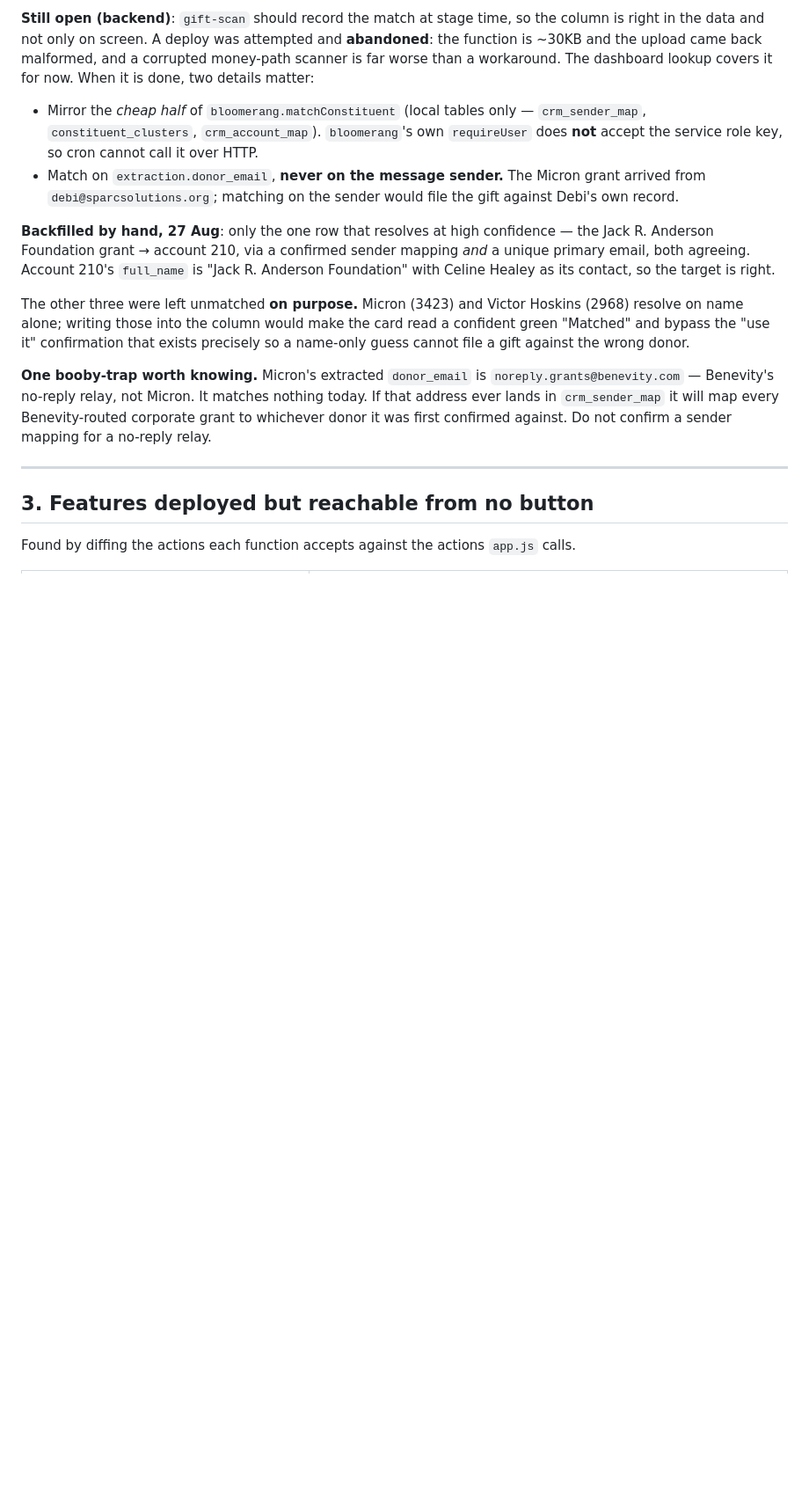
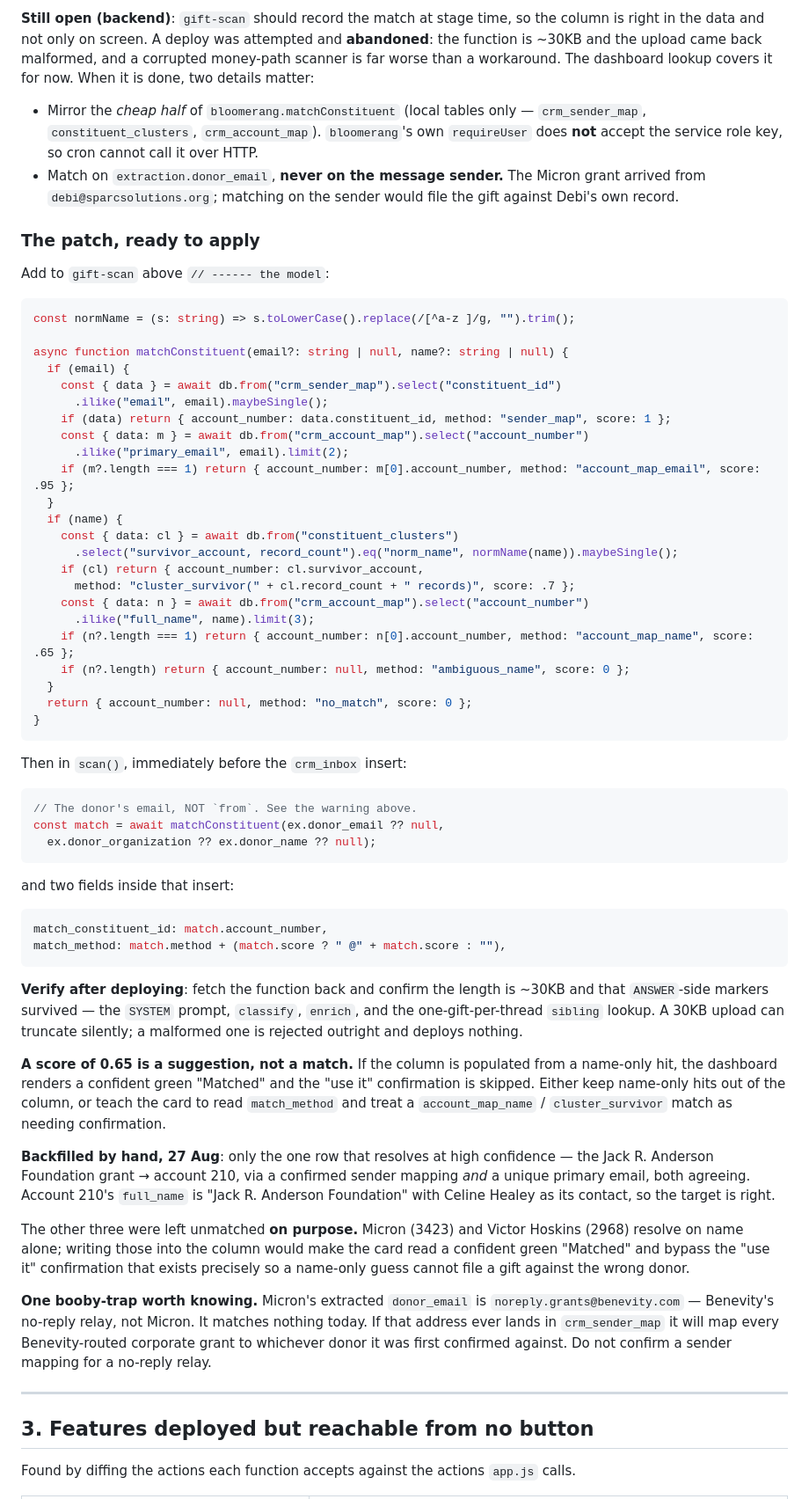
Before and after one commit to SPARCva/sparc-donor-ops, a Markdown page: docs/AUDIT-2026-08-27.md, the part around the change. Shown at 88% size. Drawn GitHub-style; blank space fills up the shorter version.

Commit message:
Record the gift-scan patch in the audit rather than force the deploy
Stopping on this deliberately rather than retrying a 30KB upload against a
function that runs three times a day over Erica's mail. The user-facing
problem is already solved and verified live by the dashboard match lookup;
what remains is data hygiene, and it is now written down completely enough
to apply in one pass.

The audit carries the matcher verbatim, the two insert fields, where they
go, and three things that are easy to get wrong: match on the donor's email
and never the sender (the Micron grant came from debi@sparcsolutions.org);
verify the fetched-back function after deploying, because a 30KB upload can
truncate silently while a malformed one is merely rejected; and a 0.65
name-only score is a suggestion, so populating the column from one makes the
card show a confident green "Matched" and skips the confirmation that exists
to stop a guess filing a gift against the wrong donor.

Co-Authored-By: Claude Opus 5 <noreply@anthropic.com>
Claude-Session: https://claude.ai/code/session_0188gBLLUg1fAiyFAs2w8685

````diff
--- a/docs/AUDIT-2026-08-27.md
+++ b/docs/AUDIT-2026-08-27.md
@@ -125,6 +125,62 @@ lookup covers it for now. When it is done, two details matter:
 - Match on `extraction.donor_email`, **never on the message sender.** The
   Micron grant arrived from `debi@sparcsolutions.org`; matching on the sender
   would file the gift against Debi's own record.
+
+### The patch, ready to apply
+
+Add to `gift-scan` above `// ------ the model`:
+
+```ts
+const normName = (s: string) => s.toLowerCase().replace(/[^a-z ]/g, "").trim();
+
+async function matchConstituent(email?: string | null, name?: string | null) {
+  if (email) {
+    const { data } = await db.from("crm_sender_map").select("constituent_id")
+      .ilike("email", email).maybeSingle();
+    if (data) return { account_number: data.constituent_id, method: "sender_map", score: 1 };
+    const { data: m } = await db.from("crm_account_map").select("account_number")
+      .ilike("primary_email", email).limit(2);
+    if (m?.length === 1) return { account_number: m[0].account_number, method: "account_map_email", score: .95 };
+  }
+  if (name) {
+    const { data: cl } = await db.from("constituent_clusters")
+      .select("survivor_account, record_count").eq("norm_name", normName(name)).maybeSingle();
+    if (cl) return { account_number: cl.survivor_account,
+      method: "cluster_survivor(" + cl.record_count + " records)", score: .7 };
+    const { data: n } = await db.from("crm_account_map").select("account_number")
+      .ilike("full_name", name).limit(3);
+    if (n?.length === 1) return { account_number: n[0].account_number, method: "account_map_name", score: .65 };
+    if (n?.length) return { account_number: null, method: "ambiguous_name", score: 0 };
+  }
+  return { account_number: null, method: "no_match", score: 0 };
+}
+```
+
+Then in `scan()`, immediately before the `crm_inbox` insert:
+
+```ts
+// The donor's email, NOT `from`. See the warning above.
+const match = await matchConstituent(ex.donor_email ?? null,
+  ex.donor_organization ?? ex.donor_name ?? null);
+```
+
+and two fields inside that insert:
+
+```ts
+match_constituent_id: match.account_number,
+match_method: match.method + (match.score ? " @" + match.score : ""),
+```
+
+**Verify after deploying**: fetch the function back and confirm the length is
+~30KB and that `ANSWER`-side markers survived — the `SYSTEM` prompt, `classify`,
+`enrich`, and the one-gift-per-thread `sibling` lookup. A 30KB upload can
+truncate silently; a malformed one is rejected outright and deploys nothing.
+
+**A score of 0.65 is a suggestion, not a match.** If the column is populated
+from a name-only hit, the dashboard renders a confident green "Matched" and the
+"use it" confirmation is skipped. Either keep name-only hits out of the column,
+or teach the card to read `match_method` and treat a `account_map_name` /
+`cluster_survivor` match as needing confirmation.
 
 **Backfilled by hand, 27 Aug**: only the one row that resolves at high
 confidence — the Jack R. Anderson Foundation grant → account 210, via a
````
